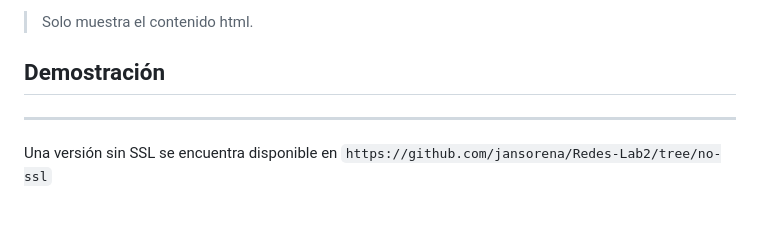
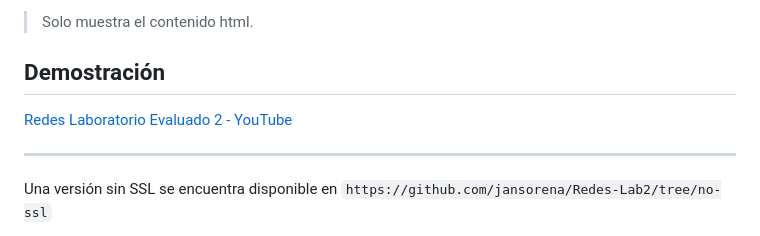
Before and after one commit to jansorena/HTTP-Server, a Markdown page: README.md, the part around the change. GitHub-like rendering.

```diff
--- a/README.md
+++ b/README.md
@@ -111,7 +111,7 @@ El header de respuesta es mostrado en la terminal y el contenido html es tempora
 
 ## Demostración
 
-
+[Redes Laboratorio Evaluado 2 - YouTube](https://youtu.be/GREEGHoWBdo)
 
 ---
 
```
